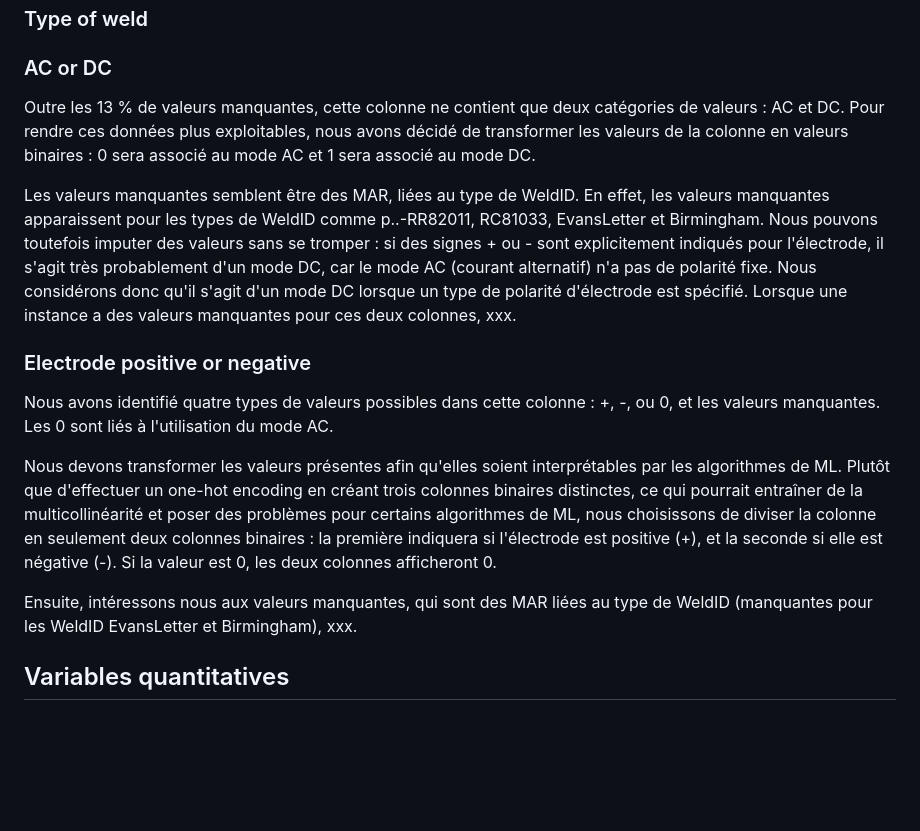
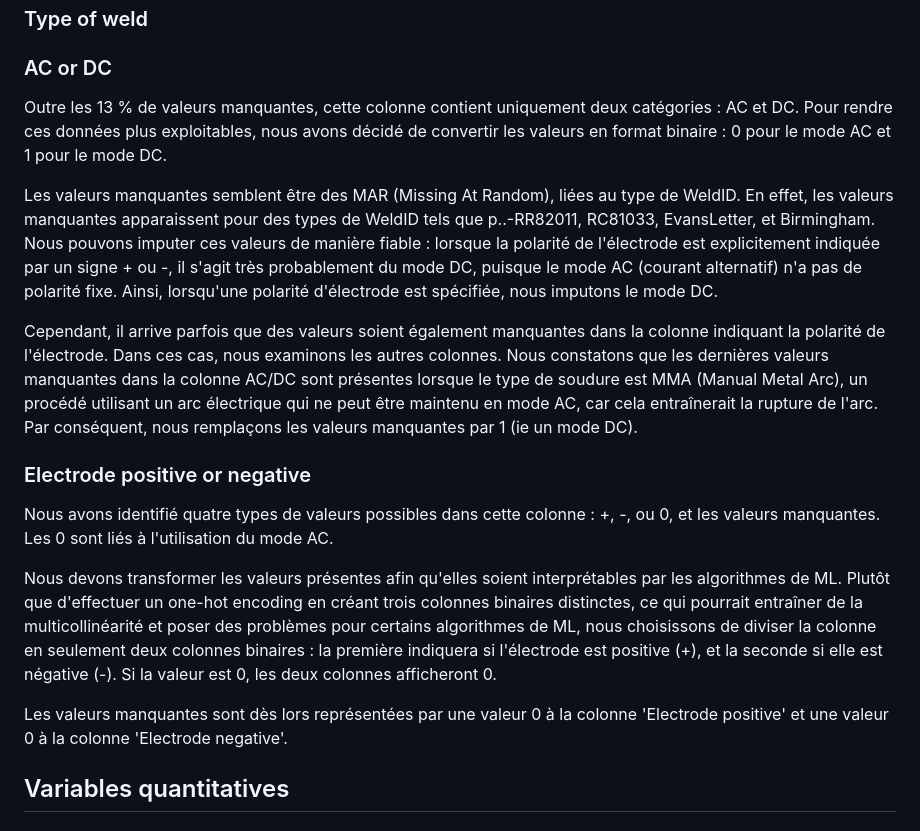
Before and after one commit to louisgthier/welding-quality-prediction, a Markdown page: preprocessing.md, the part around the change. GitHub-like rendering; blank space fills up the shorter version.

```diff
--- a/preprocessing.md
+++ b/preprocessing.md
@@ -541,9 +541,11 @@ Column 'Hardness scale' has 4 unique values:
 
 ### AC or DC
 
-Outre les 13 % de valeurs manquantes, cette colonne ne contient que deux catégories de valeurs : AC et DC. Pour rendre ces données plus exploitables, nous avons décidé de transformer les valeurs de la colonne en valeurs binaires : 0 sera associé au mode AC et 1 sera associé au mode DC.
+Outre les 13 % de valeurs manquantes, cette colonne contient uniquement deux catégories : AC et DC. Pour rendre ces données plus exploitables, nous avons décidé de convertir les valeurs en format binaire : 0 pour le mode AC et 1 pour le mode DC.
 
-Les valeurs manquantes semblent être des MAR, liées au type de WeldID. En effet, les valeurs manquantes apparaissent pour les types de WeldID comme p..-RR82011, RC81033, EvansLetter et Birmingham. Nous pouvons toutefois imputer des valeurs sans se tromper : si des signes + ou - sont explicitement indiqués pour l'électrode, il s'agit très probablement d'un mode DC, car le mode AC (courant alternatif) n'a pas de polarité fixe. Nous considérons donc qu'il s'agit d'un mode DC lorsque un type de polarité d'électrode est spécifié. Lorsque une instance a des valeurs manquantes pour ces deux colonnes, xxx.
+Les valeurs manquantes semblent être des MAR (Missing At Random), liées au type de WeldID. En effet, les valeurs manquantes apparaissent pour des types de WeldID tels que p..-RR82011, RC81033, EvansLetter, et Birmingham. Nous pouvons imputer ces valeurs de manière fiable : lorsque la polarité de l'électrode est explicitement indiquée par un signe + ou -, il s'agit très probablement du mode DC, puisque le mode AC (courant alternatif) n'a pas de polarité fixe. Ainsi, lorsqu'une polarité d'électrode est spécifiée, nous imputons le mode DC.
+
+Cependant, il arrive parfois que des valeurs soient également manquantes dans la colonne indiquant la polarité de l'électrode. Dans ces cas, nous examinons les autres colonnes. Nous constatons que les dernières valeurs manquantes dans la colonne AC/DC sont présentes lorsque le type de soudure est MMA (Manual Metal Arc), un procédé utilisant un arc électrique qui ne peut être maintenu en mode AC, car cela entraînerait la rupture de l'arc. Par conséquent, nous remplaçons les valeurs manquantes par 1 (ie un mode DC).
 
 ### Electrode positive or negative
 
@@ -551,7 +553,10 @@ Nous avons identifié quatre types de valeurs possibles dans cette colonne : +,
 
 Nous devons transformer les valeurs présentes afin qu'elles soient interprétables par les algorithmes de ML. Plutôt que d'effectuer un one-hot encoding en créant trois colonnes binaires distinctes, ce qui pourrait entraîner de la multicollinéarité et poser des problèmes pour certains algorithmes de ML, nous choisissons de diviser la colonne en seulement deux colonnes binaires : la première indiquera si l'électrode est positive (+), et la seconde si elle est négative (-). Si la valeur est 0, les deux colonnes afficheront 0.
 
-Ensuite, intéressons nous aux valeurs manquantes, qui sont des MAR liées au type de WeldID (manquantes pour les WeldID EvansLetter et Birmingham), xxx.
+Les valeurs manquantes sont dès lors représentées par une valeur 0 à la colonne 'Electrode positive' et une valeur 0 à la colonne 'Electrode negative'.
+
+
+
 
 ## Variables quantitatives
 
```
